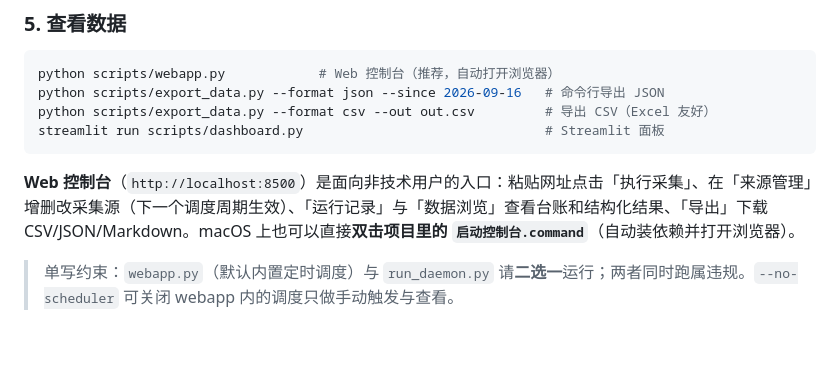
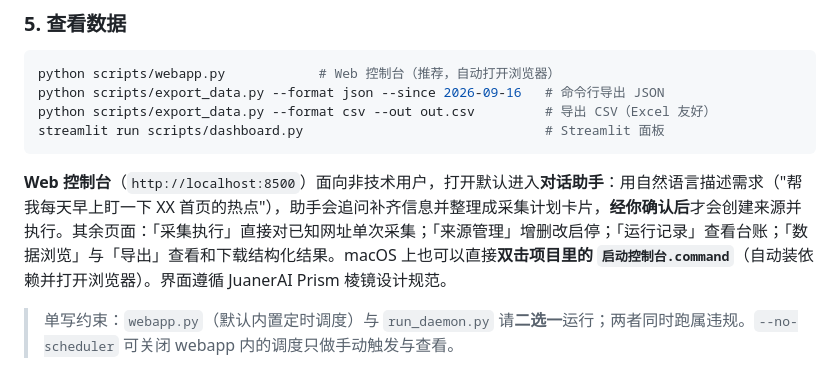
Before and after one commit to gadfly-hbo/data-collection, a Markdown page: README.md, the part around the change. Drawn GitHub-style; blank space fills up the shorter version.

Commit message:
docs: T5.4 回填——对话式需求收集与 Prism 规范落地验收记录

````diff
--- a/README.md
+++ b/README.md
@@ -68,7 +68,7 @@ python scripts/export_data.py --format csv --out out.csv         # 导出 CSV（
 streamlit run scripts/dashboard.py                               # Streamlit 面板
 ```
 
-**Web 控制台**（`http://localhost:8500`）是面向非技术用户的入口：粘贴网址点击「执行采集」、在「来源管理」增删改采集源（下一个调度周期生效）、「运行记录」与「数据浏览」查看台账和结构化结果、「导出」下载 CSV/JSON/Markdown。macOS 上也可以直接**双击项目里的 `启动控制台.command`**（自动装依赖并打开浏览器）。
+**Web 控制台**（`http://localhost:8500`）面向非技术用户，打开默认进入**对话助手**：用自然语言描述需求（"帮我每天早上盯一下 XX 首页的热点"），助手会追问补齐信息并整理成采集计划卡片，**经你确认后**才会创建来源并执行。其余页面：「采集执行」直接对已知网址单次采集；「来源管理」增删改启停；「运行记录」查看台账；「数据浏览」与「导出」查看和下载结构化结果。macOS 上也可以直接**双击项目里的 `启动控制台.command`**（自动装依赖并打开浏览器）。界面遵循 JuanerAI Prism 棱镜设计规范。
 
 > 单写约束：`webapp.py`（默认内置定时调度）与 `run_daemon.py` 请**二选一**运行；两者同时跑属违规。`--no-scheduler` 可关闭 webapp 内的调度只做手动触发与查看。
 
````
Also changed, not shown: TASKS.md (+10 -0 lines).
